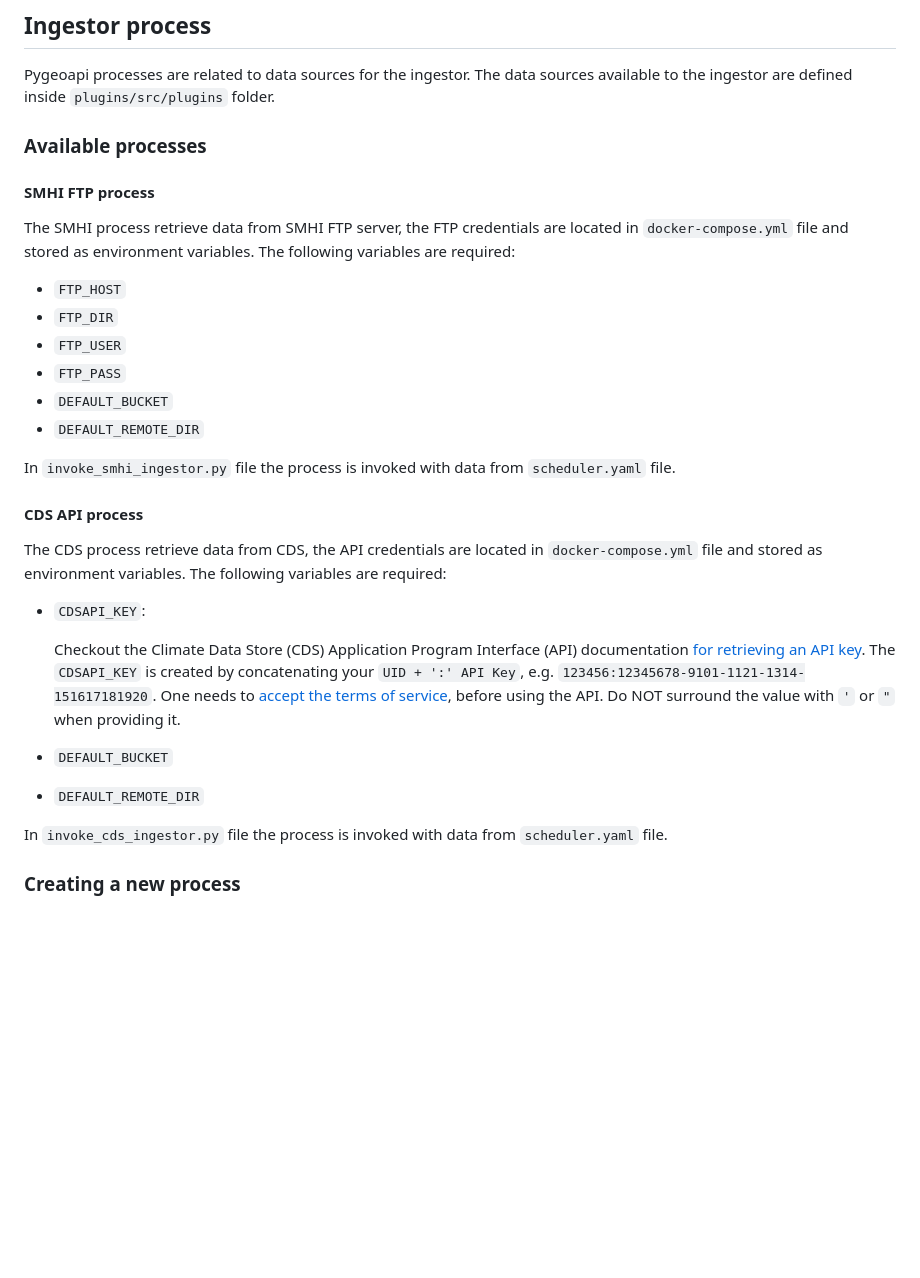
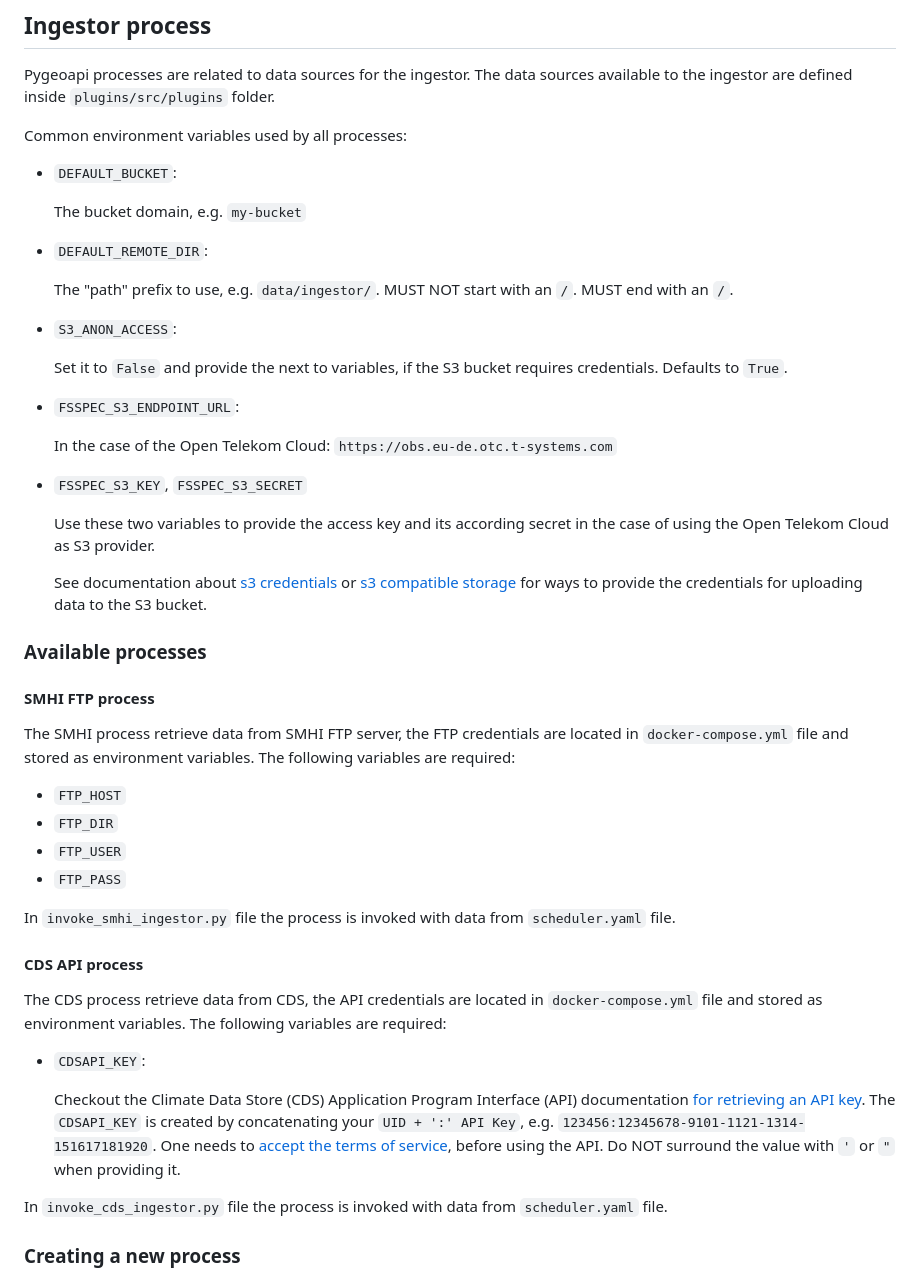
Before and after one commit to icisk/pygeoapi_ingestor, a Markdown page: README.md, the part around the change. Drawn GitHub-style; blank space fills up the shorter version.

Commit message:
Improve documentation about S3 configuration

```diff
--- a/README.md
+++ b/README.md
@@ -46,6 +46,33 @@ After Pygeoapi is ready if a `scheduler.yaml` file is provided, requests are exe
 Pygeoapi processes are related to data sources for the ingestor.
 The data sources available to the ingestor are defined inside `plugins/src/plugins` folder.
 
+Common environment variables used by all processes:
+
+- `DEFAULT_BUCKET`:
+
+   The bucket domain, e.g. `my-bucket`
+
+- `DEFAULT_REMOTE_DIR`:
+
+   The "path" prefix to use, e.g. `data/ingestor/`.
+   MUST NOT start with an `/`.
+   MUST end with an `/`.
+
+- `S3_ANON_ACCESS`:
+
+  Set it to `False` and provide the next to variables, if the S3 bucket requires credentials.
+  Defaults to `True`.
+
+- `FSSPEC_S3_ENDPOINT_URL`:
+
+  In the case of the Open Telekom Cloud: `https://obs.eu-de.otc.t-systems.com`
+
+- `FSSPEC_S3_KEY`, `FSSPEC_S3_SECRET`
+
+  Use these two variables to provide the access key and its according secret in the case of using the Open Telekom Cloud as S3 provider.
+
+  See documentation about [s3 credentials](https://s3fs.readthedocs.io/en/latest/#credentials) or [s3 compatible storage](https://s3fs.readthedocs.io/en/latest/index.html#s3-compatible-storage) for ways to provide the credentials for uploading data to the S3 bucket.
+
 ### Available processes
 
 #### SMHI FTP process
@@ -57,8 +84,6 @@ The following variables are required:
 - `FTP_DIR`
 - `FTP_USER`
 - `FTP_PASS`
-- `DEFAULT_BUCKET`
-- `DEFAULT_REMOTE_DIR`
 
 In `invoke_smhi_ingestor.py` file the process is invoked with data from `scheduler.yaml` file.
 
@@ -73,8 +98,6 @@ The following variables are required:
   The `CDSAPI_KEY` is created by concatenating your `UID + ':' API Key`, e.g. `123456:12345678-9101-1121-1314-151617181920`.
   One needs to [accept the terms of service](https://cds.climate.copernicus.eu/cdsapp/#!/terms/licence-to-use-copernicus-products), before using the API.
   Do NOT surround the value with `'` or `"` when providing it.
-- `DEFAULT_BUCKET`
-- `DEFAULT_REMOTE_DIR`
 
 In `invoke_cds_ingestor.py` file the process is invoked with data from `scheduler.yaml` file.
 
```
